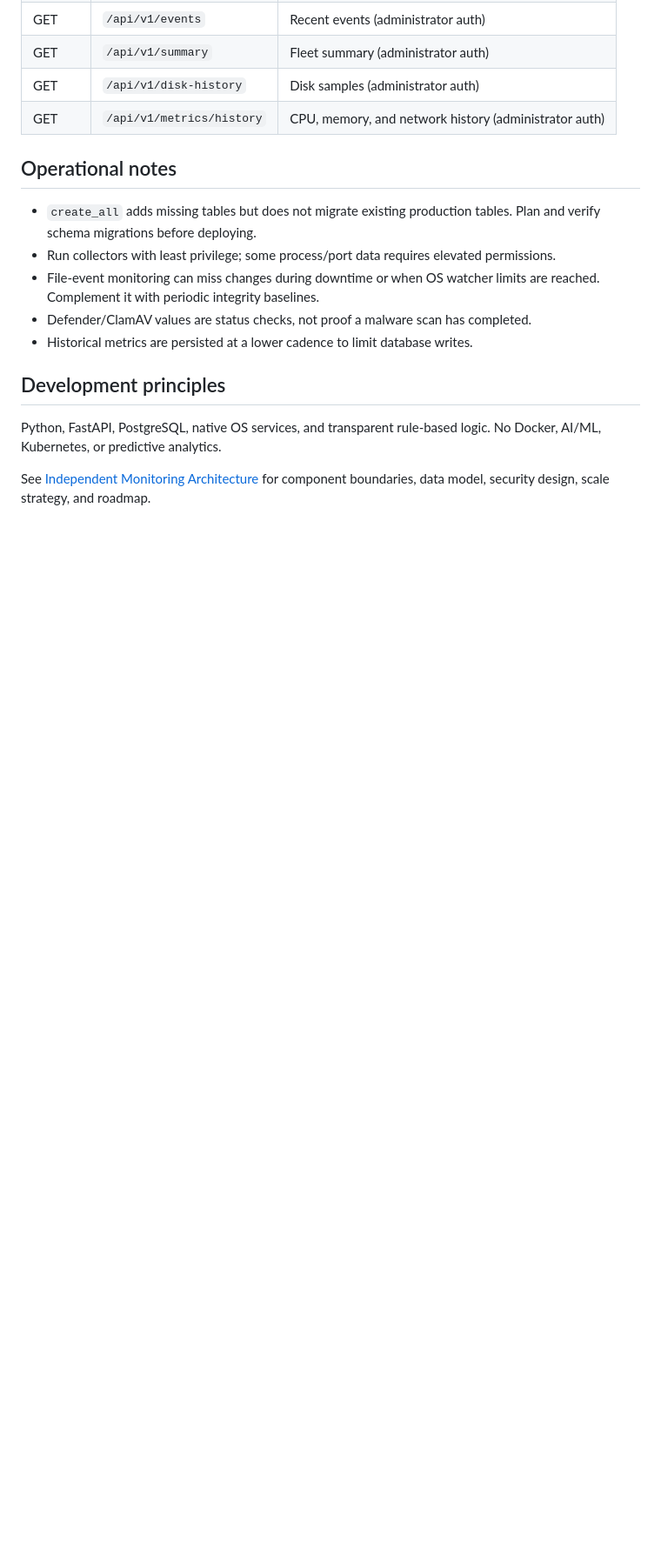
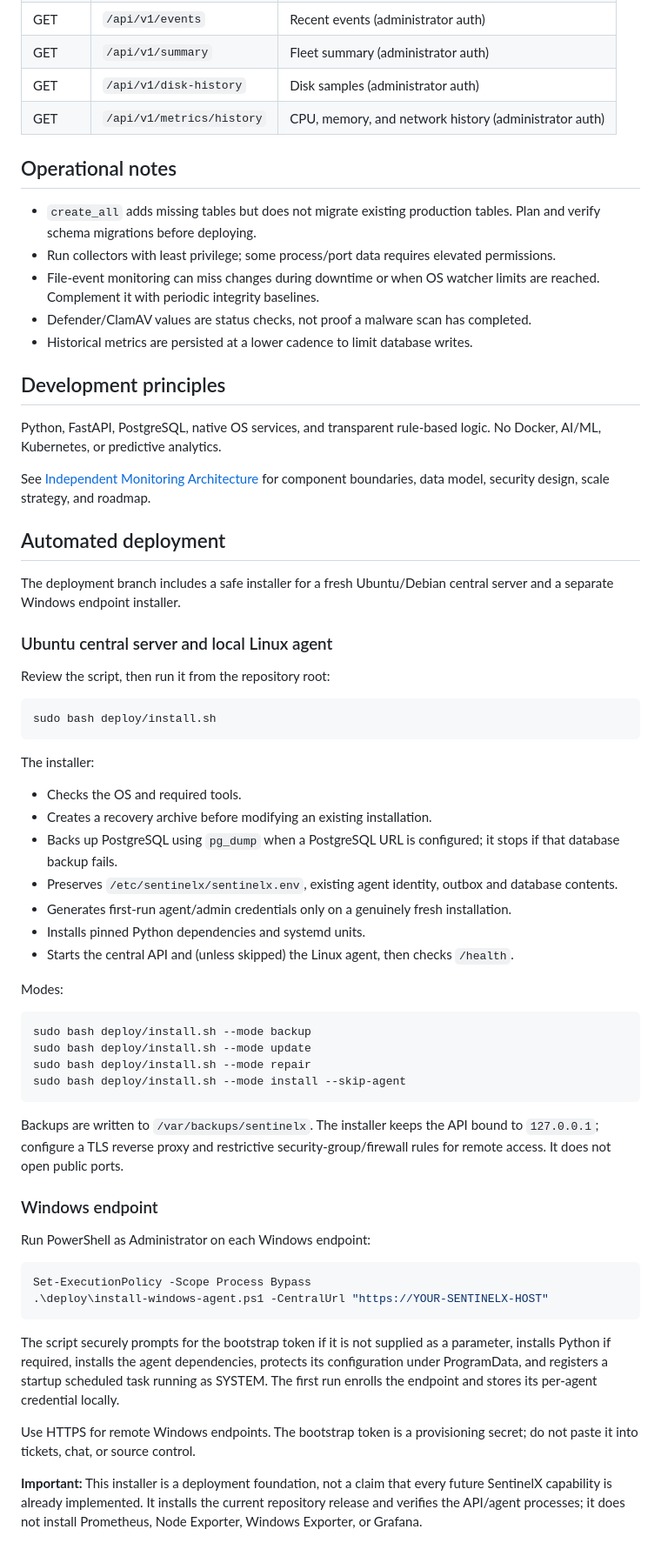
Before and after one commit to eetemanojkumar-sys/sentinelex, a Markdown page: README.md, the part around the change. Shown at 87% size. Rendered like a GitHub page; blank space fills up the shorter version.

Commit message:
Document automated SentinelX deployment workflow

````diff
--- a/README.md
+++ b/README.md
@@ -69,3 +69,51 @@ For private TLS, configure the public CA/server certificate only. Never distribu
 Python, FastAPI, PostgreSQL, native OS services, and transparent rule-based logic. No Docker, AI/ML, Kubernetes, or predictive analytics.
 
 See [Independent Monitoring Architecture](docs/INDEPENDENT_MONITORING_ARCHITECTURE.md) for component boundaries, data model, security design, scale strategy, and roadmap.
+
+
+## Automated deployment
+
+The deployment branch includes a safe installer for a fresh Ubuntu/Debian central server and a separate Windows endpoint installer.
+
+### Ubuntu central server and local Linux agent
+
+Review the script, then run it from the repository root:
+
+```bash
+sudo bash deploy/install.sh
+```
+
+The installer:
+- Checks the OS and required tools.
+- Creates a recovery archive before modifying an existing installation.
+- Backs up PostgreSQL using `pg_dump` when a PostgreSQL URL is configured; it stops if that database backup fails.
+- Preserves `/etc/sentinelx/sentinelx.env`, existing agent identity, outbox and database contents.
+- Generates first-run agent/admin credentials only on a genuinely fresh installation.
+- Installs pinned Python dependencies and systemd units.
+- Starts the central API and (unless skipped) the Linux agent, then checks `/health`.
+
+Modes:
+
+```bash
+sudo bash deploy/install.sh --mode backup
+sudo bash deploy/install.sh --mode update
+sudo bash deploy/install.sh --mode repair
+sudo bash deploy/install.sh --mode install --skip-agent
+```
+
+Backups are written to `/var/backups/sentinelx`. The installer keeps the API bound to `127.0.0.1`; configure a TLS reverse proxy and restrictive security-group/firewall rules for remote access. It does not open public ports.
+
+### Windows endpoint
+
+Run PowerShell as Administrator on each Windows endpoint:
+
+```powershell
+Set-ExecutionPolicy -Scope Process Bypass
+.\deploy\install-windows-agent.ps1 -CentralUrl "https://YOUR-SENTINELX-HOST"
+```
+
+The script securely prompts for the bootstrap token if it is not supplied as a parameter, installs Python if required, installs the agent dependencies, protects its configuration under ProgramData, and registers a startup scheduled task running as SYSTEM. The first run enrolls the endpoint and stores its per-agent credential locally.
+
+Use HTTPS for remote Windows endpoints. The bootstrap token is a provisioning secret; do not paste it into tickets, chat, or source control.
+
+**Important:** This installer is a deployment foundation, not a claim that every future SentinelX capability is already implemented. It installs the current repository release and verifies the API/agent processes; it does not install Prometheus, Node Exporter, Windows Exporter, or Grafana.
````
